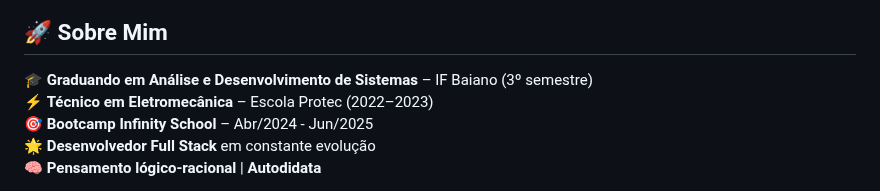
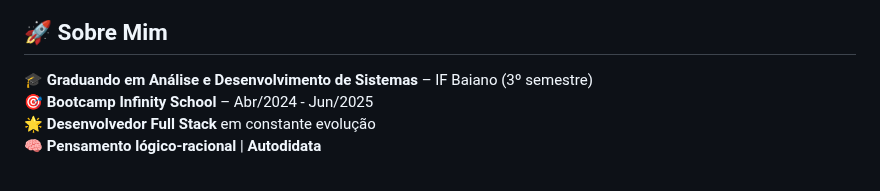
Before and after one commit to kamikazedojapan/kamikazedojapan, a Markdown page: README.md, the part around the change. GitHub-like rendering.

```diff
--- a/README.md
+++ b/README.md
@@ -19,7 +19,6 @@
 ## 🚀 Sobre Mim
 
 🎓 **Graduando em Análise e Desenvolvimento de Sistemas** – IF Baiano (3º semestre)
-⚡ **Técnico em Eletromecânica** – Escola Protec (2022–2023)
 🎯 **Bootcamp Infinity School** – Abr/2024 - Jun/2025
 🌟 **Desenvolvedor Full Stack** em constante evolução
 🧠 **Pensamento lógico-racional** | **Autodidata**
```
